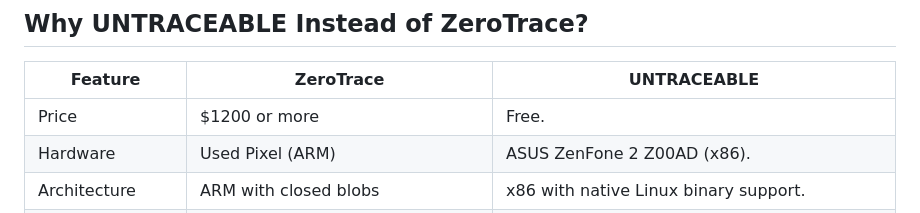
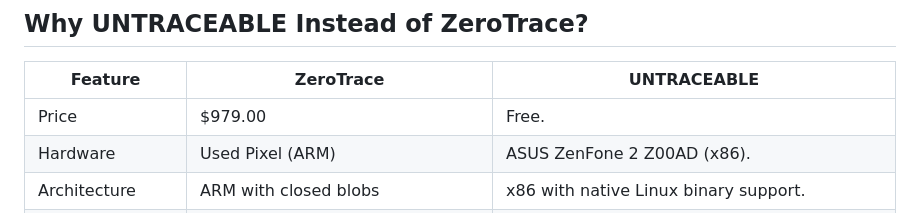
Before and after one commit to Bacusthedeveloper/UNTRACEABLE-ROM, a Markdown page: README.md, the part around the change. Rendered like a GitHub page.

```diff
--- a/README.md
+++ b/README.md
@@ -36,7 +36,7 @@ ZeroTrace does not innovate. They rename, relabel, and lie.
 
 | Feature | ZeroTrace | UNTRACEABLE |
 |---------|-----------|--------------|
-| Price | $1200 or more | Free. |
+| Price | $979.00 | Free. |
 | Hardware | Used Pixel (ARM) | ASUS ZenFone 2 Z00AD (x86). |
 | Architecture | ARM with closed blobs | x86 with native Linux binary support. |
 | Operating System | "Ghost OS" (rebranded GrapheneOS) | LineageOS or dotOS (fully auditable). |
```
